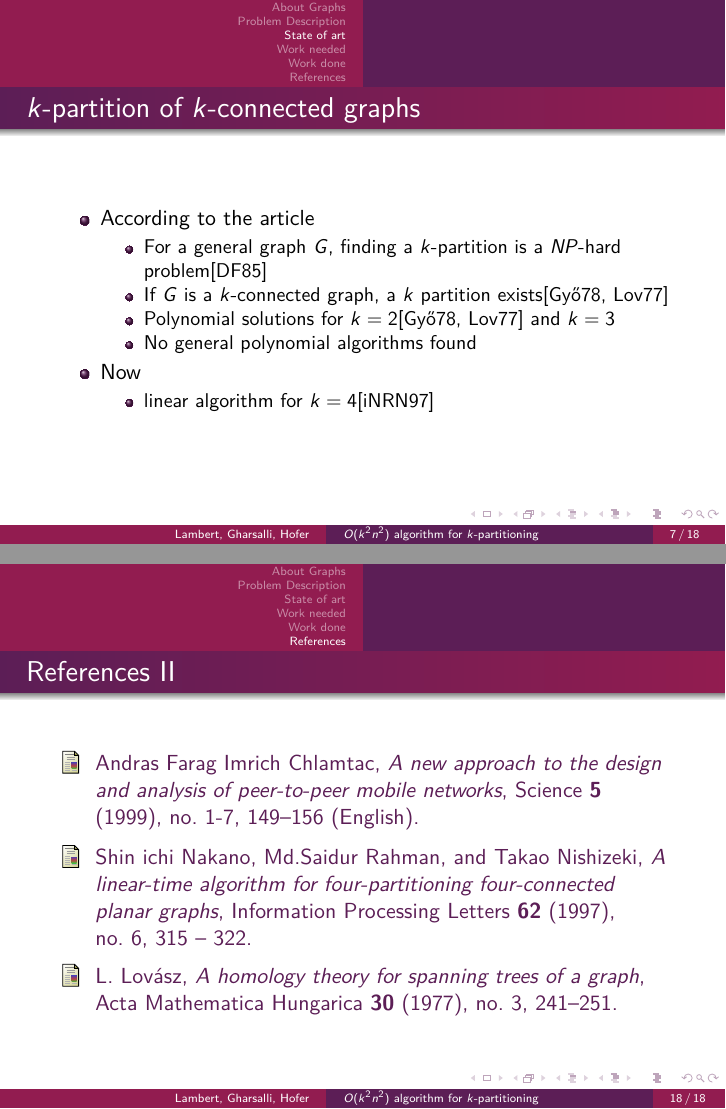
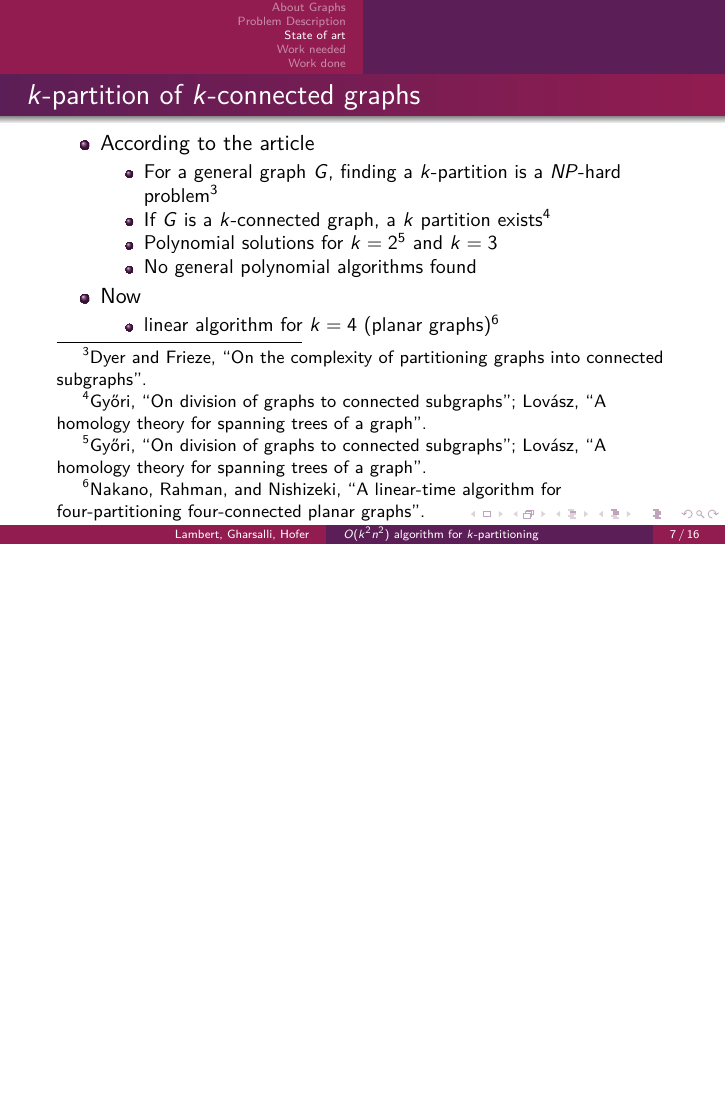
Before and after one commit to medrimonia/per2013, LaTeX slides (papers/presentation.tex, which reads papers/presentation/StateOfArt.tex): pages 7 and 27 of 27 before the commit and page 7 of 25 after it, the two joined at a grey line, the shorter picture padded with empty space. Compiled offline with pdfLaTeX.

Commit message:
Switching biblio type : To discuss

```diff
--- a/papers/presentation.tex
+++ b/papers/presentation.tex
@@ -6,6 +6,8 @@
 \usepackage{lmodern}
 \usepackage{graphicx}
 \usepackage{multimedia}
+\usepackage[style=authortitle, backend=bibtex]{biblatex}
+\addbibresource{bibliography.bib}
 \usepackage{tikz}
 \usepackage{tkz-graph}
 \usepackage[]{algorithm2e}
@@ -44,11 +46,11 @@
 \input{presentation/WorkNeeded}
 \input{presentation/WorkDone}
 
-\section*{References}
-\begin{frame}[allowframebreaks]
-  \frametitle{References}
-  \bibliographystyle{amsalpha}
-  \bibliography{bibliography}
-\end{frame}
+%\section*{References}
+%\begin{frame}[allowframebreaks]
+%  \frametitle{References}
+%  \bibliographystyle{amsalpha}
+%  \bibliography{bibliography}
+%\end{frame}
 
 \end{document}
--- a/papers/presentation/StateOfArt.tex
+++ b/papers/presentation/StateOfArt.tex
@@ -25,15 +25,15 @@
   \item According to the article
     \begin{itemize}
     \item For a general graph $G$, finding a $k$-partition is a $NP$-hard
-      problem\cite{Dyer1985139}
-    \item If $G$ is a $k$-connected graph, a $k$ partition exists\cite{GE78,LL77}
-    \item Polynomial solutions for $k = 2$\cite{GE78,LL77} and
+      problem~\footcite{Dyer1985139}
+    \item If $G$ is a $k$-connected graph, a $k$ partition exists~\footcite{GE78,LL77}
+    \item Polynomial solutions for $k = 2$~\footcite{GE78,LL77} and
       $k = 3$%citation needed
     \item No general polynomial algorithms found
     \end{itemize}
   \item Now
     \begin{itemize}
-    \item linear algorithm for $k = 4$\cite{Nakano1997315}
+    \item linear algorithm for $k = 4$ (planar graphs)~\footcite{Nakano1997315}
     \end{itemize}
   \end{itemize}
 \end{frame}
```
Also changed, not shown: papers/presentation/AboutGraphs.tex (+2 -2 lines), papers/presentation/WorkNeeded.tex (+1 -1 lines), 1 other file.
